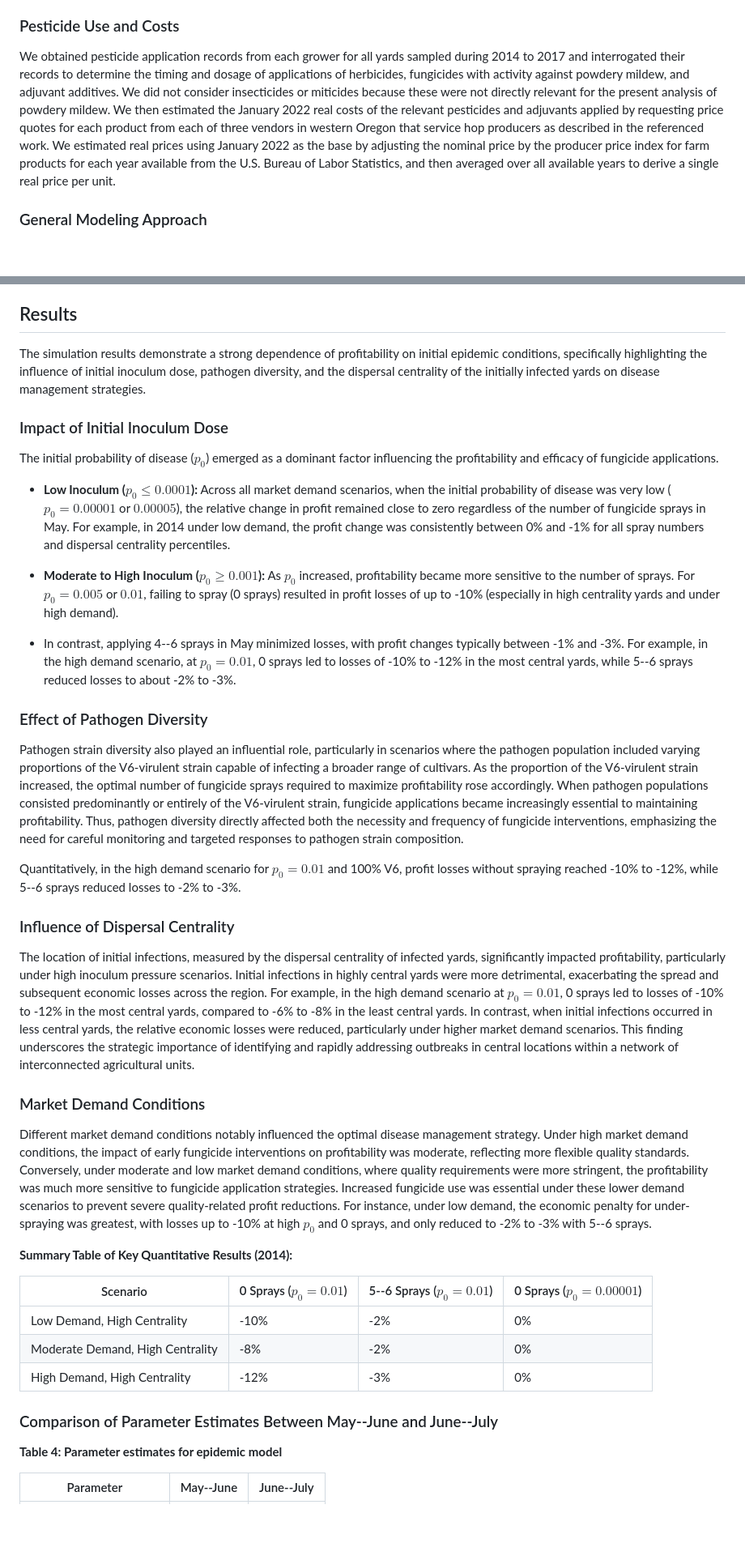
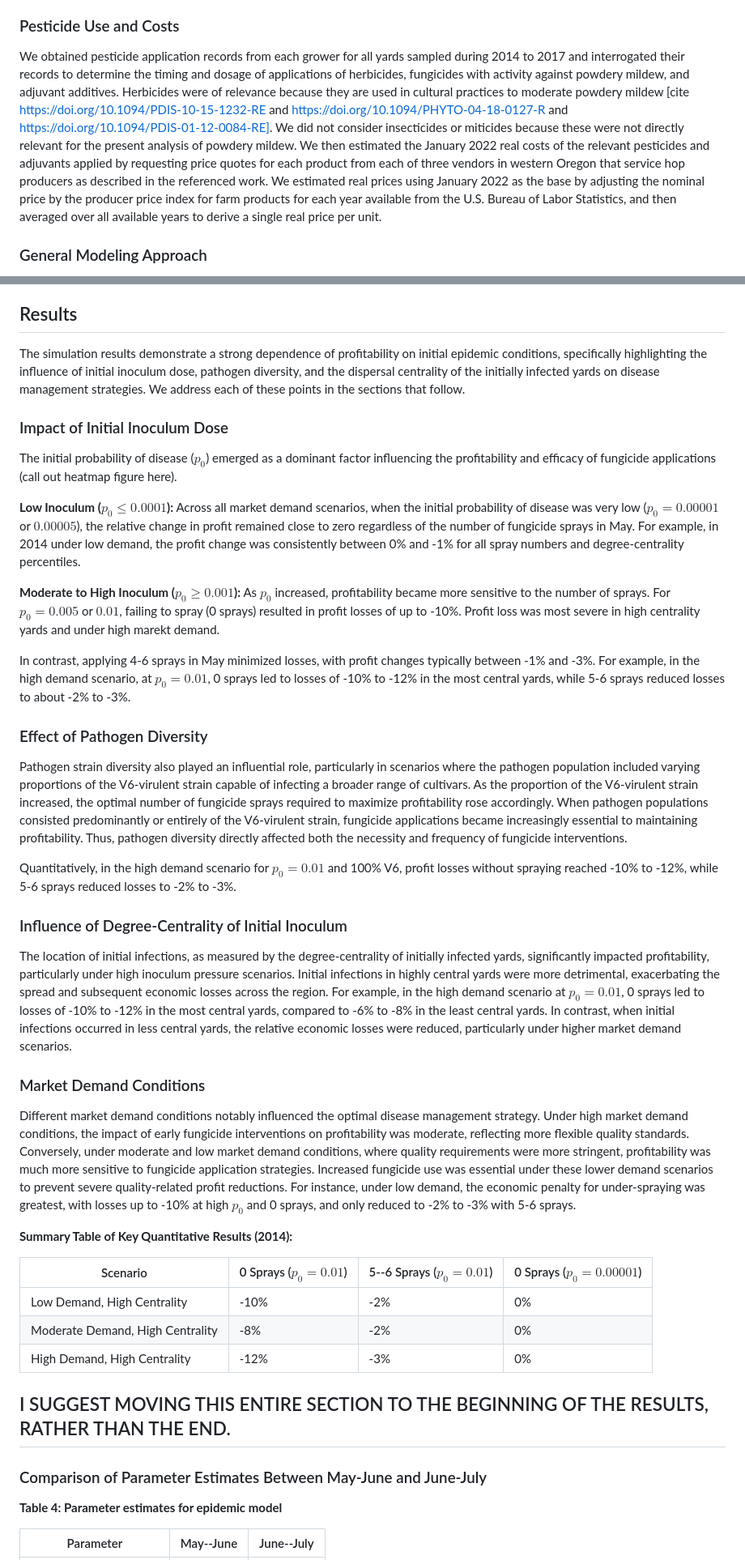
Before and after one commit to joshfpedro/hops-project-2025, a Markdown page: reports/paper/paper.md, 2 parts joined by grey strips. Shown at 81% size. Rendered like a GitHub page; blank space fills up the shorter version.

```diff
--- a/reports/paper/paper.md
+++ b/reports/paper/paper.md
@@ -69,7 +69,7 @@ When we detected powdery mildew in a given hop yard it was necessary to match th
 
 ### Pesticide Use and Costs
 
-We obtained pesticide application records from each grower for all yards sampled during 2014 to 2017 and interrogated their records to determine the timing and dosage of applications of herbicides, fungicides with activity against powdery mildew, and adjuvant additives. We did not consider insecticides or miticides because these were not directly relevant for the present analysis of powdery mildew. We then estimated the January 2022 real costs of the relevant pesticides and adjuvants applied by requesting price quotes for each product from each of three vendors in western Oregon that service hop producers as described in the referenced work. We estimated real prices using January 2022 as the base by adjusting the nominal price by the producer price index for farm products for each year available from the U.S. Bureau of Labor Statistics, and then averaged over all available years to derive a single real price per unit.
+We obtained pesticide application records from each grower for all yards sampled during 2014 to 2017 and interrogated their records to determine the timing and dosage of applications of herbicides, fungicides with activity against powdery mildew, and adjuvant additives. Herbicides were of relevance because they are used in cultural practices to moderate powdery mildew [cite https://doi.org/10.1094/PDIS-10-15-1232-RE and https://doi.org/10.1094/PHYTO-04-18-0127-R and https://doi.org/10.1094/PDIS-01-12-0084-RE]. We did not consider insecticides or miticides because these were not directly relevant for the present analysis of powdery mildew. We then estimated the January 2022 real costs of the relevant pesticides and adjuvants applied by requesting price quotes for each product from each of three vendors in western Oregon that service hop producers as described in the referenced work. We estimated real prices using January 2022 as the base by adjusting the nominal price by the producer price index for farm products for each year available from the U.S. Bureau of Labor Statistics, and then averaged over all available years to derive a single real price per unit.
 
 ### General Modeling Approach
 
@@ -211,31 +211,31 @@ Beyond these parameters, the simulation code uses yard-level attributes (area, d
 
 ## Results
 
-The simulation results demonstrate a strong dependence of profitability on initial epidemic conditions, specifically highlighting the influence of initial inoculum dose, pathogen diversity, and the dispersal centrality of the initially infected yards on disease management strategies.
+The simulation results demonstrate a strong dependence of profitability on initial epidemic conditions, specifically highlighting the influence of initial inoculum dose, pathogen diversity, and the dispersal centrality of the initially infected yards on disease management strategies. We address each of these points in the sections that follow.
 
 ### Impact of Initial Inoculum Dose
 
-The initial probability of disease ($p_0$) emerged as a dominant factor influencing the profitability and efficacy of fungicide applications.
+The initial probability of disease ($p_0$) emerged as a dominant factor influencing the profitability and efficacy of fungicide applications (call out heatmap figure here).
 
-- **Low Inoculum ($p_0 \leq 0.0001$):** Across all market demand scenarios, when the initial probability of disease was very low ($p_0 = 0.00001$ or $0.00005$), the relative change in profit remained close to zero regardless of the number of fungicide sprays in May. For example, in 2014 under low demand, the profit change was consistently between 0% and -1% for all spray numbers and dispersal centrality percentiles.
+**Low Inoculum ($p_0 \leq 0.0001$):** Across all market demand scenarios, when the initial probability of disease was very low ($p_0 = 0.00001$ or $0.00005$), the relative change in profit remained close to zero regardless of the number of fungicide sprays in May. For example, in 2014 under low demand, the profit change was consistently between 0% and -1% for all spray numbers and degree-centrality percentiles.
 
-- **Moderate to High Inoculum ($p_0 \geq 0.001$):** As $p_0$ increased, profitability became more sensitive to the number of sprays. For $p_0 = 0.005$ or $0.01$, failing to spray (0 sprays) resulted in profit losses of up to -10% (especially in high centrality yards and under high demand).
+**Moderate to High Inoculum ($p_0 \geq 0.001$):** As $p_0$ increased, profitability became more sensitive to the number of sprays. For $p_0 = 0.005$ or $0.01$, failing to spray (0 sprays) resulted in profit losses of up to -10%. Profit loss was most severe in high centrality yards and under high marekt demand.
 
-- In contrast, applying 4--6 sprays in May minimized losses, with profit changes typically between -1% and -3%. For example, in the high demand scenario, at $p_0 = 0.01$, 0 sprays led to losses of -10% to -12% in the most central yards, while 5--6 sprays reduced losses to about -2% to -3%.
+In contrast, applying 4-6 sprays in May minimized losses, with profit changes typically between -1% and -3%. For example, in the high demand scenario, at $p_0 = 0.01$, 0 sprays led to losses of -10% to -12% in the most central yards, while 5-6 sprays reduced losses to about -2% to -3%.
 
 ### Effect of Pathogen Diversity
 
-Pathogen strain diversity also played an influential role, particularly in scenarios where the pathogen population included varying proportions of the V6-virulent strain capable of infecting a broader range of cultivars. As the proportion of the V6-virulent strain increased, the optimal number of fungicide sprays required to maximize profitability rose accordingly. When pathogen populations consisted predominantly or entirely of the V6-virulent strain, fungicide applications became increasingly essential to maintaining profitability. Thus, pathogen diversity directly affected both the necessity and frequency of fungicide interventions, emphasizing the need for careful monitoring and targeted responses to pathogen strain composition.
+Pathogen strain diversity also played an influential role, particularly in scenarios where the pathogen population included varying proportions of the V6-virulent strain capable of infecting a broader range of cultivars. As the proportion of the V6-virulent strain increased, the optimal number of fungicide sprays required to maximize profitability rose accordingly. When pathogen populations consisted predominantly or entirely of the V6-virulent strain, fungicide applications became increasingly essential to maintaining profitability. Thus, pathogen diversity directly affected both the necessity and frequency of fungicide interventions.
 
-Quantitatively, in the high demand scenario for $p_0 = 0.01$ and 100% V6, profit losses without spraying reached -10% to -12%, while 5--6 sprays reduced losses to -2% to -3%.
+Quantitatively, in the high demand scenario for $p_0 = 0.01$ and 100% V6, profit losses without spraying reached -10% to -12%, while 5-6 sprays reduced losses to -2% to -3%.
 
-### Influence of Dispersal Centrality
+### Influence of Degree-Centrality of Initial Inoculum
 
-The location of initial infections, measured by the dispersal centrality of infected yards, significantly impacted profitability, particularly under high inoculum pressure scenarios. Initial infections in highly central yards were more detrimental, exacerbating the spread and subsequent economic losses across the region. For example, in the high demand scenario at $p_0 = 0.01$, 0 sprays led to losses of -10% to -12% in the most central yards, compared to -6% to -8% in the least central yards. In contrast, when initial infections occurred in less central yards, the relative economic losses were reduced, particularly under higher market demand scenarios. This finding underscores the strategic importance of identifying and rapidly addressing outbreaks in central locations within a network of interconnected agricultural units.
+The location of initial infections, as measured by the degree-centrality of initially infected yards, significantly impacted profitability, particularly under high inoculum pressure scenarios. Initial infections in highly central yards were more detrimental, exacerbating the spread and subsequent economic losses across the region. For example, in the high demand scenario at $p_0 = 0.01$, 0 sprays led to losses of -10% to -12% in the most central yards, compared to -6% to -8% in the least central yards. In contrast, when initial infections occurred in less central yards, the relative economic losses were reduced, particularly under higher market demand scenarios.
 
 ### Market Demand Conditions
 
-Different market demand conditions notably influenced the optimal disease management strategy. Under high market demand conditions, the impact of early fungicide interventions on profitability was moderate, reflecting more flexible quality standards. Conversely, under moderate and low market demand conditions, where quality requirements were more stringent, the profitability was much more sensitive to fungicide application strategies. Increased fungicide use was essential under these lower demand scenarios to prevent severe quality-related profit reductions. For instance, under low demand, the economic penalty for under-spraying was greatest, with losses up to -10% at high $p_0$ and 0 sprays, and only reduced to -2% to -3% with 5--6 sprays.
+Different market demand conditions notably influenced the optimal disease management strategy. Under high market demand conditions, the impact of early fungicide interventions on profitability was moderate, reflecting more flexible quality standards. Conversely, under moderate and low market demand conditions, where quality requirements were more stringent, profitability was much more sensitive to fungicide application strategies. Increased fungicide use was essential under these lower demand scenarios to prevent severe quality-related profit reductions. For instance, under low demand, the economic penalty for under-spraying was greatest, with losses up to -10% at high $p_0$ and 0 sprays, and only reduced to -2% to -3% with 5-6 sprays.
 
 **Summary Table of Key Quantitative Results (2014):**
 
@@ -245,7 +245,9 @@ Different market demand conditions notably influenced the optimal disease manage
 | Moderate Demand, High Centrality | -8% | -2% | 0% |
 | High Demand, High Centrality | -12% | -3% | 0% |
 
-### Comparison of Parameter Estimates Between May--June and June--July
+## I SUGGEST MOVING THIS ENTIRE SECTION TO THE BEGINNING OF THE RESULTS, RATHER THAN THE END.
+
+### Comparison of Parameter Estimates Between May-June and June-July
 
 **Table 4: Parameter estimates for epidemic model**
 
```
Also changed, not shown: other parts of reports/paper/paper.md (+29 -32 lines).
